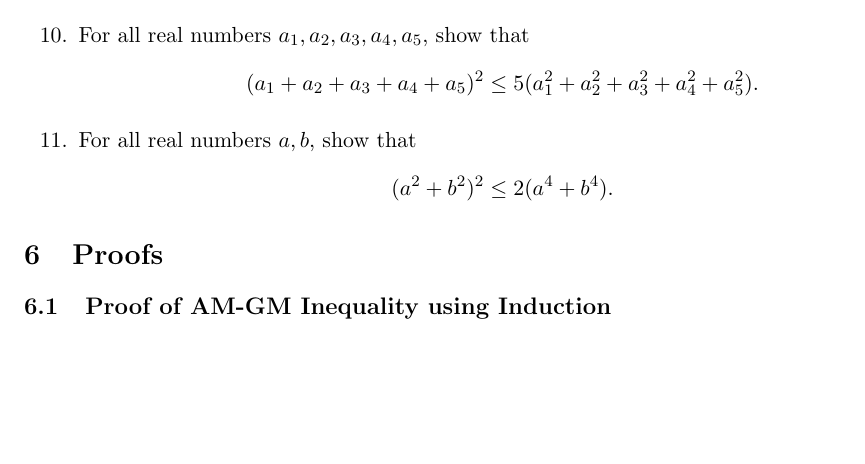
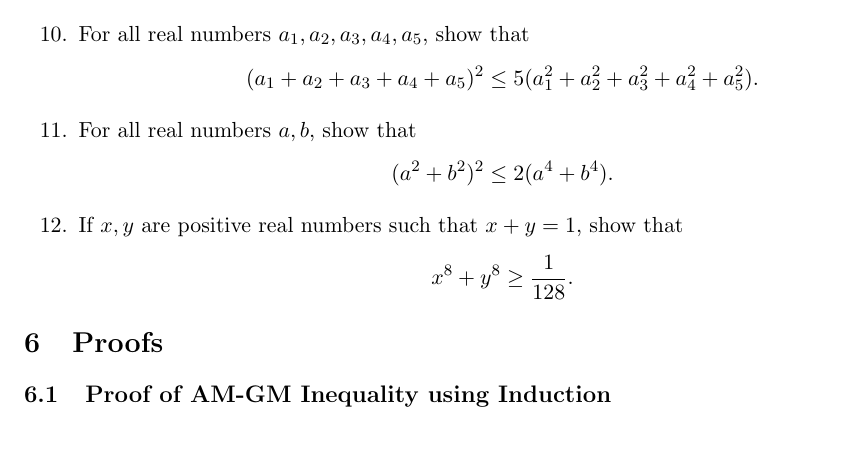
Before and after one commit to abrormaksudov/InequalitiesNotes, a LaTeX document (main.tex): part of page 15 of 17, cut so that both start at the same text, the shorter picture padded with empty space. Compiled offline with pdfLaTeX.

Commit message:
selected problems #12

```diff
--- a/main.tex
+++ b/main.tex
@@ -700,6 +700,10 @@ The purpose of these notes is to expose learners to all main inequalities that o
         \[
         (a^2 + b^2)^2 \leq 2 (a^4 + b^4).
         \]
+        \item If $x,y$ are positive real numbers such that $x + y = 1$, show that
+        \[
+        x^8 + y^8 \geq \frac{1}{128}.
+        \]
     \end{enumerate}
 \end{center}
 
```
Also changed, not shown: InequalitiesNotes.pdf.
